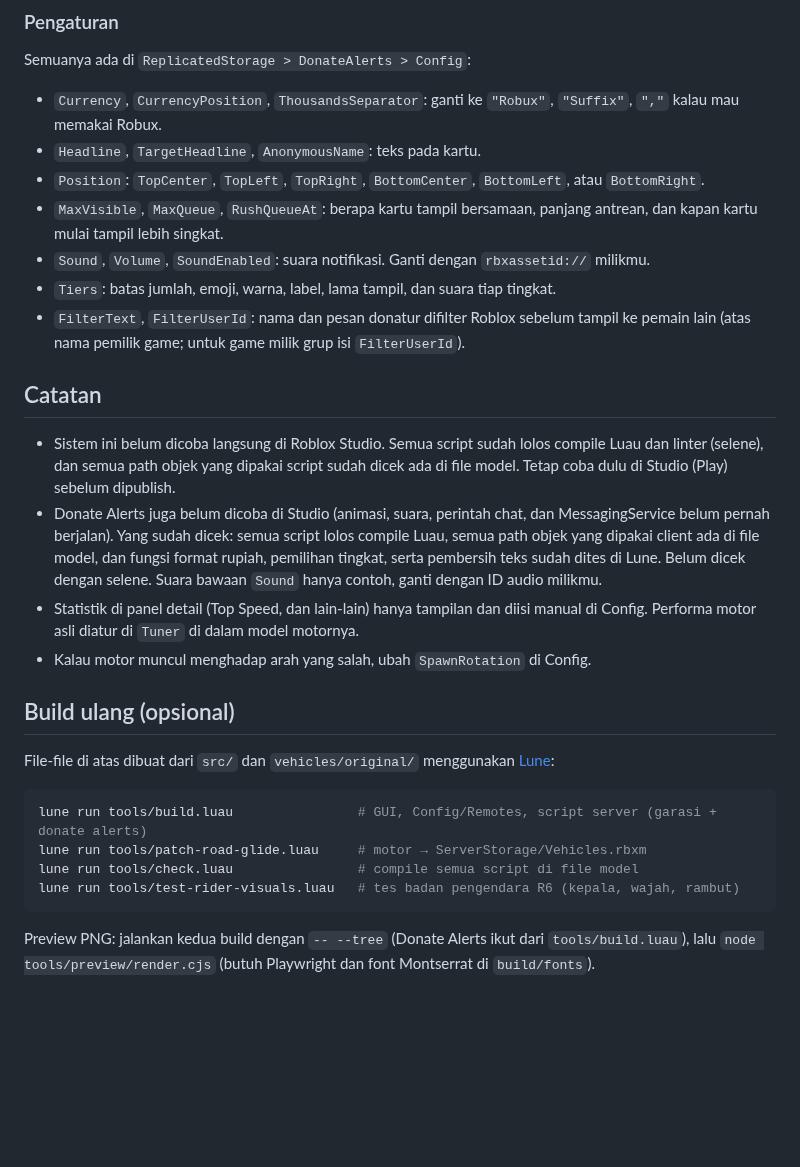
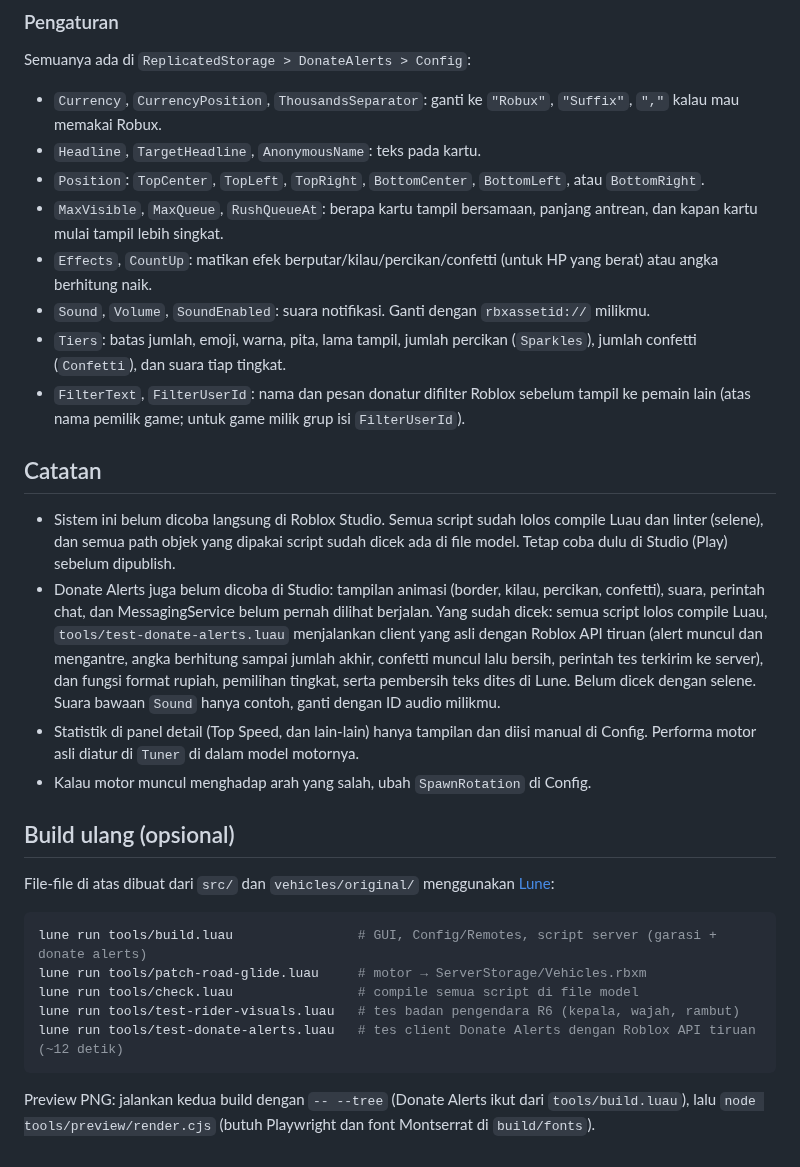
Before and after one commit to rqf0325-sketch/ruqfi, a Markdown page: README.md, the part around one of its changes. Drawn GitHub-style; blank space fills up the shorter version.

````diff
--- a/README.md
+++ b/README.md
@@ -156,14 +166,15 @@ Semuanya ada di `ReplicatedStorage > DonateAlerts > Config`:
 - `Headline`, `TargetHeadline`, `AnonymousName`: teks pada kartu.
 - `Position`: `TopCenter`, `TopLeft`, `TopRight`, `BottomCenter`, `BottomLeft`, atau `BottomRight`.
 - `MaxVisible`, `MaxQueue`, `RushQueueAt`: berapa kartu tampil bersamaan, panjang antrean, dan kapan kartu mulai tampil lebih singkat.
+- `Effects`, `CountUp`: matikan efek berputar/kilau/percikan/confetti (untuk HP yang berat) atau angka berhitung naik.
 - `Sound`, `Volume`, `SoundEnabled`: suara notifikasi. Ganti dengan `rbxassetid://` milikmu.
-- `Tiers`: batas jumlah, emoji, warna, label, lama tampil, dan suara tiap tingkat.
+- `Tiers`: batas jumlah, emoji, warna, pita, lama tampil, jumlah percikan (`Sparkles`), jumlah confetti (`Confetti`), dan suara tiap tingkat.
 - `FilterText`, `FilterUserId`: nama dan pesan donatur difilter Roblox sebelum tampil ke pemain lain (atas nama pemilik game; untuk game milik grup isi `FilterUserId`).
 
 ## Catatan
 
 - Sistem ini belum dicoba langsung di Roblox Studio. Semua script sudah lolos compile Luau dan linter (selene), dan semua path objek yang dipakai script sudah dicek ada di file model. Tetap coba dulu di Studio (Play) sebelum dipublish.
-- Donate Alerts juga belum dicoba di Studio (animasi, suara, perintah chat, dan MessagingService belum pernah berjalan). Yang sudah dicek: semua script lolos compile Luau, semua path objek yang dipakai client ada di file model, dan fungsi format rupiah, pemilihan tingkat, serta pembersih teks sudah dites di Lune. Belum dicek dengan selene. Suara bawaan `Sound` hanya contoh, ganti dengan ID audio milikmu.
+- Donate Alerts juga belum dicoba di Studio: tampilan animasi (border, kilau, percikan, confetti), suara, perintah chat, dan MessagingService belum pernah dilihat berjalan. Yang sudah dicek: semua script lolos compile Luau, `tools/test-donate-alerts.luau` menjalankan client yang asli dengan Roblox API tiruan (alert muncul dan mengantre, angka berhitung sampai jumlah akhir, confetti muncul lalu bersih, perintah tes terkirim ke server), dan fungsi format rupiah, pemilihan tingkat, serta pembersih teks dites di Lune. Belum dicek dengan selene. Suara bawaan `Sound` hanya contoh, ganti dengan ID audio milikmu.
 - Statistik di panel detail (Top Speed, dan lain-lain) hanya tampilan dan diisi manual di Config. Performa motor asli diatur di `Tuner` di dalam model motornya.
 - Kalau motor muncul menghadap arah yang salah, ubah `SpawnRotation` di Config.
 
@@ -176,6 +187,7 @@ lune run tools/build.luau                # GUI, Config/Remotes, script server (g
 lune run tools/patch-road-glide.luau     # motor → ServerStorage/Vehicles.rbxm
 lune run tools/check.luau                # compile semua script di file model
 lune run tools/test-rider-visuals.luau   # tes badan pengendara R6 (kepala, wajah, rambut)
+lune run tools/test-donate-alerts.luau   # tes client Donate Alerts dengan Roblox API tiruan (~12 detik)
 ```
 
 Preview PNG: jalankan kedua build dengan `-- --tree` (Donate Alerts ikut dari `tools/build.luau`), lalu `node tools/preview/render.cjs` (butuh Playwright dan font Montserrat di `build/fonts`).
````
Also changed, not shown: other parts of README.md (+11 -1 lines), docs/preview-donate-phone.png, 8 other files.
